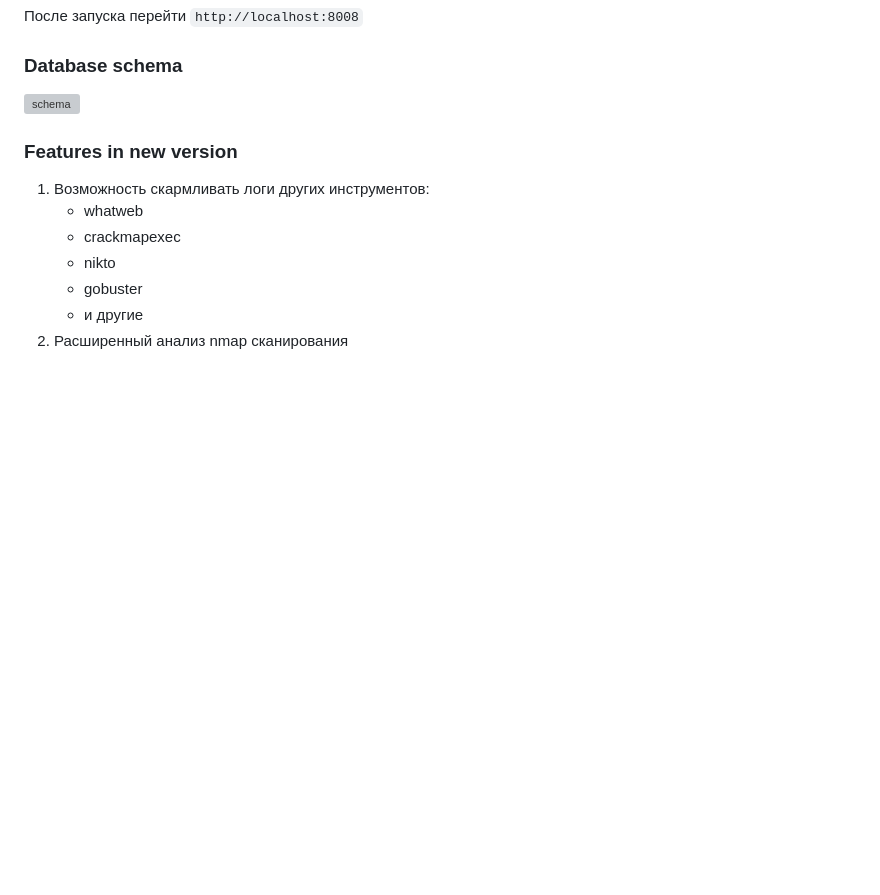
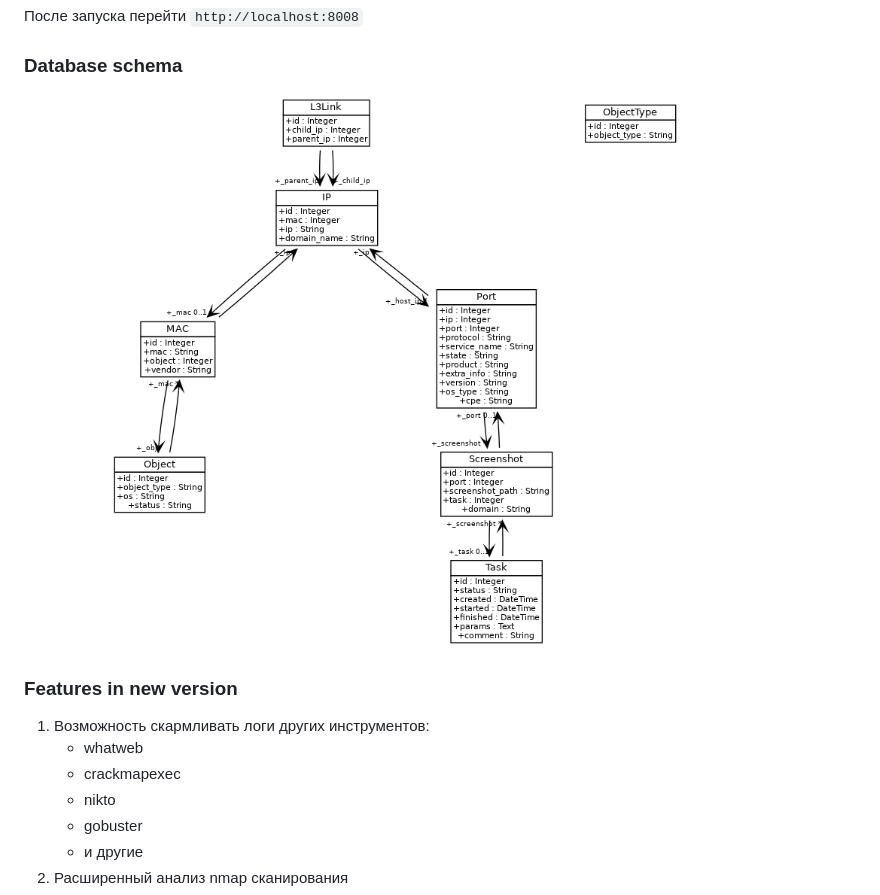
Before and after one commit to lmsecure/Setezor, a Markdown page: README.md, the part around one of its changes. GitHub-like rendering; blank space fills up the shorter version; grey boxes are pictures that could not be loaded.

```diff
--- a/README.md
+++ b/README.md
@@ -147,7 +147,7 @@ docker run -p 8008:8008 -v ~/lms.netmap/projects:/lms.netmap/projects -v ~/lms.n
 
 
 ### Database schema
-![schema](docs/db_schema_full.png)
+![schema](src/docs/db_schema_full.png)
 
 ### Features in new version
 1. Возможность скармливать логи других инструментов:
```
Also changed, not shown: other parts of README.md (+4 -4 lines).
